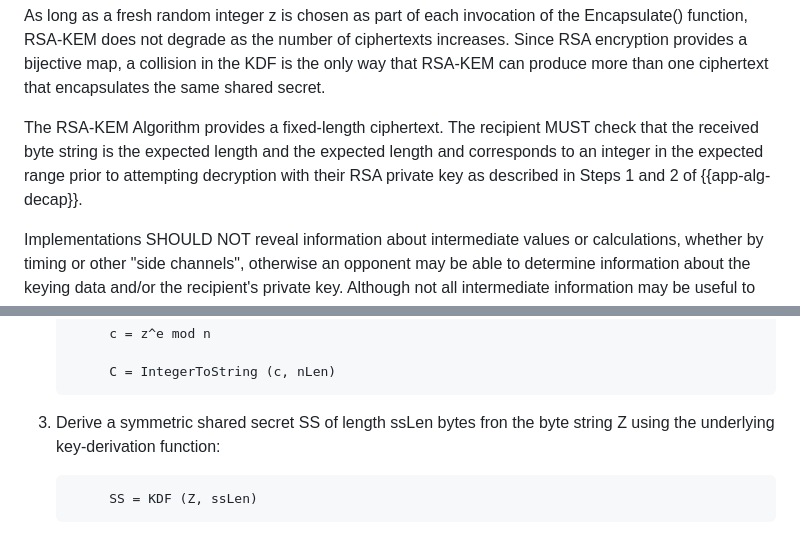
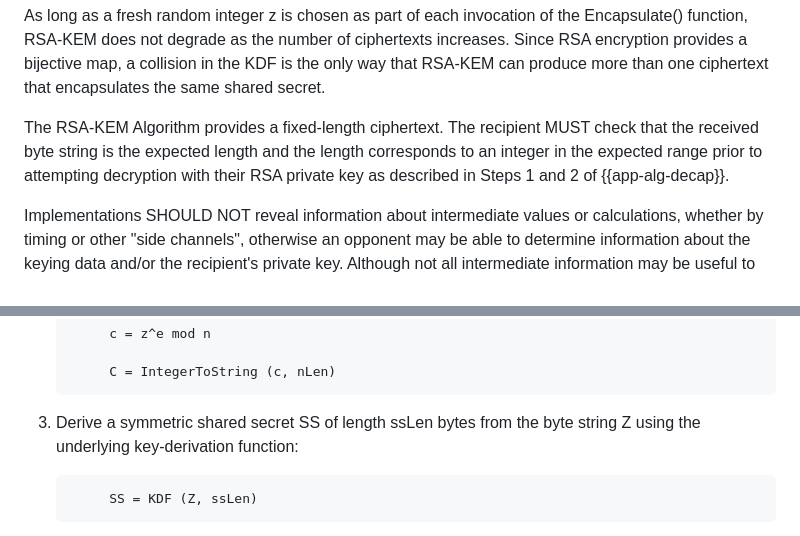
Before and after one commit to lamps-wg/rfc5990bis, a Markdown page: draft-ietf-lamps-rfc5990bis.md, 2 parts joined by grey strips. Drawn GitHub-style.

Commit message:
Update draft-ietf-lamps-rfc5990bis.md (#18)
Resolve SecDir review comments.

```diff
--- a/draft-ietf-lamps-rfc5990bis.md
+++ b/draft-ietf-lamps-rfc5990bis.md
@@ -594,8 +594,8 @@ a collision in the KDF is the only way that RSA-KEM can produce more than
 one ciphertext that encapsulates the same shared secret.
 
 The RSA-KEM Algorithm provides a fixed-length ciphertext.  The recipient MUST
-check that the received byte string is the expected length and the expected length
-and corresponds to an integer in the expected range prior to attempting decryption
+check that the received byte string is the expected length and the length
+corresponds to an integer in the expected range prior to attempting decryption
 with their RSA private key as described in Steps 1 and 2 of {{app-alg-decap}}.
 
 Implementations SHOULD NOT reveal information about intermediate
@@ -694,7 +694,7 @@ The originator performs the following operations:
         C = IntegerToString (c, nLen)
    ~~~
 
-3. Derive a symmetric shared secret SS of length ssLen bytes fron the
+3. Derive a symmetric shared secret SS of length ssLen bytes from the
    byte string Z using the underlying key-derivation function:
 
    ~~~
```
Also changed, not shown: other parts of draft-ietf-lamps-rfc5990bis.md (+13 -13 lines).
